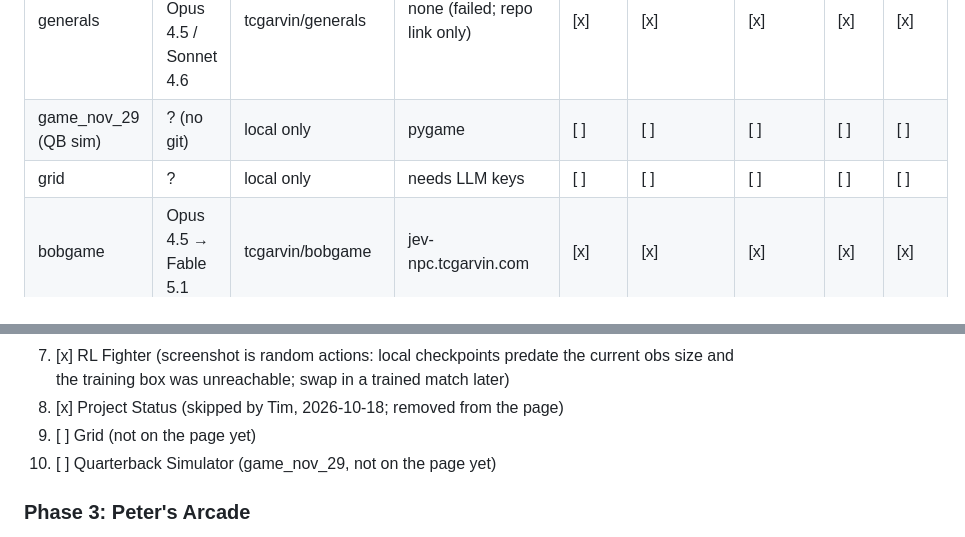
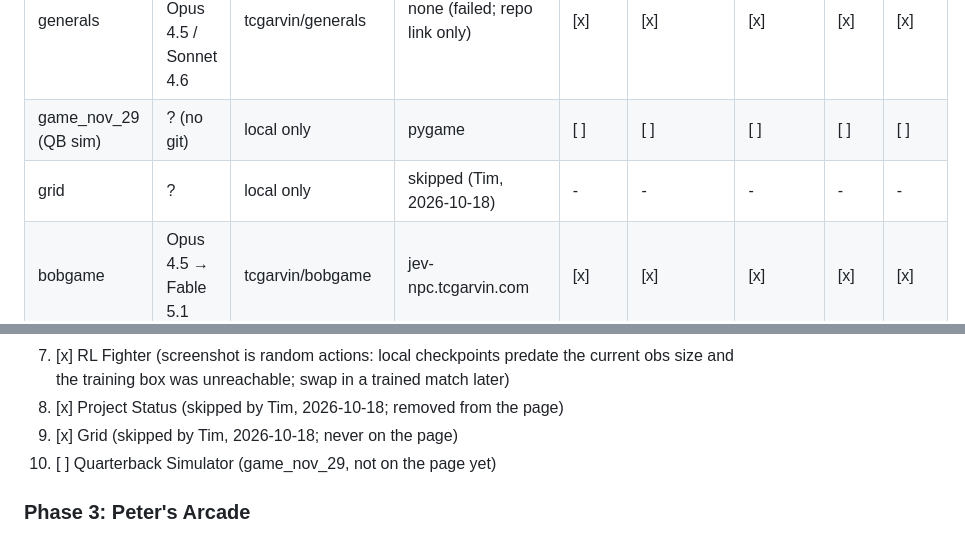
Before and after one commit to tcgarvin/tcgarvin.com, a Markdown page: docs/vibe-gallery.md, 2 parts joined by grey strips. Rendered like a GitHub page.

Commit message:
Note Grid as skipped in the vibe gallery plan
Co-Authored-By: Claude Opus 5.5 <noreply@anthropic.com>
Claude-Session: https://claude.ai/code/session_01H3cZJoJJhEbmazU1ZsvcQp

```diff
--- a/docs/vibe-gallery.md
+++ b/docs/vibe-gallery.md
@@ -43,7 +43,7 @@ Legend: `[ ]` todo. Per project: blurb, motivation (from Tim), model, screenshot
 | project-status | Claude | tcgarvin/project-status | skipped (Tim: didn't go far; off the page) | - | - | - | - | - |
 | generals | Claude → Opus 4.5 / Sonnet 4.6 | tcgarvin/generals | none (failed; repo link only) | [x] | [x] | [x] | [x] | [x] |
 | game_nov_29 (QB sim) | ? (no git) | local only | pygame | [ ] | [ ] | [ ] | [ ] | [ ] |
-| grid | ? | local only | needs LLM keys | [ ] | [ ] | [ ] | [ ] | [ ] |
+| grid | ? | local only | skipped (Tim, 2026-10-18) | - | - | - | - | - |
 | bobgame | Opus 4.5 → Fable 5.1 | tcgarvin/bobgame | jev-npc.tcgarvin.com | [x] | [x] | [x] | [x] | [x] |
 | rl-fighter | Opus 4.6 | tcgarvin/rl-fighter | none for now; later as one of Peter's games | [x] | [x] | [x] | [x] | [x] |
 | hex-general | Opus 4.8 → Fable 5 | tcgarvin/hex-general | hex-general.vercel.app (Google sign-in) | [x] | [x] | [x] | [x] | [x] |
@@ -102,7 +102,7 @@ Suggested order (quick wins with live demos first):
 7. [x] RL Fighter (screenshot is random actions: local checkpoints predate the current obs size
    and the training box was unreachable; swap in a trained match later)
 8. [x] Project Status (skipped by Tim, 2026-10-18; removed from the page)
-9. [ ] Grid (not on the page yet)
+9. [x] Grid (skipped by Tim, 2026-10-18; never on the page)
 10. [ ] Quarterback Simulator (game_nov_29, not on the page yet)
 
 ### Phase 3: Peter's Arcade
```
